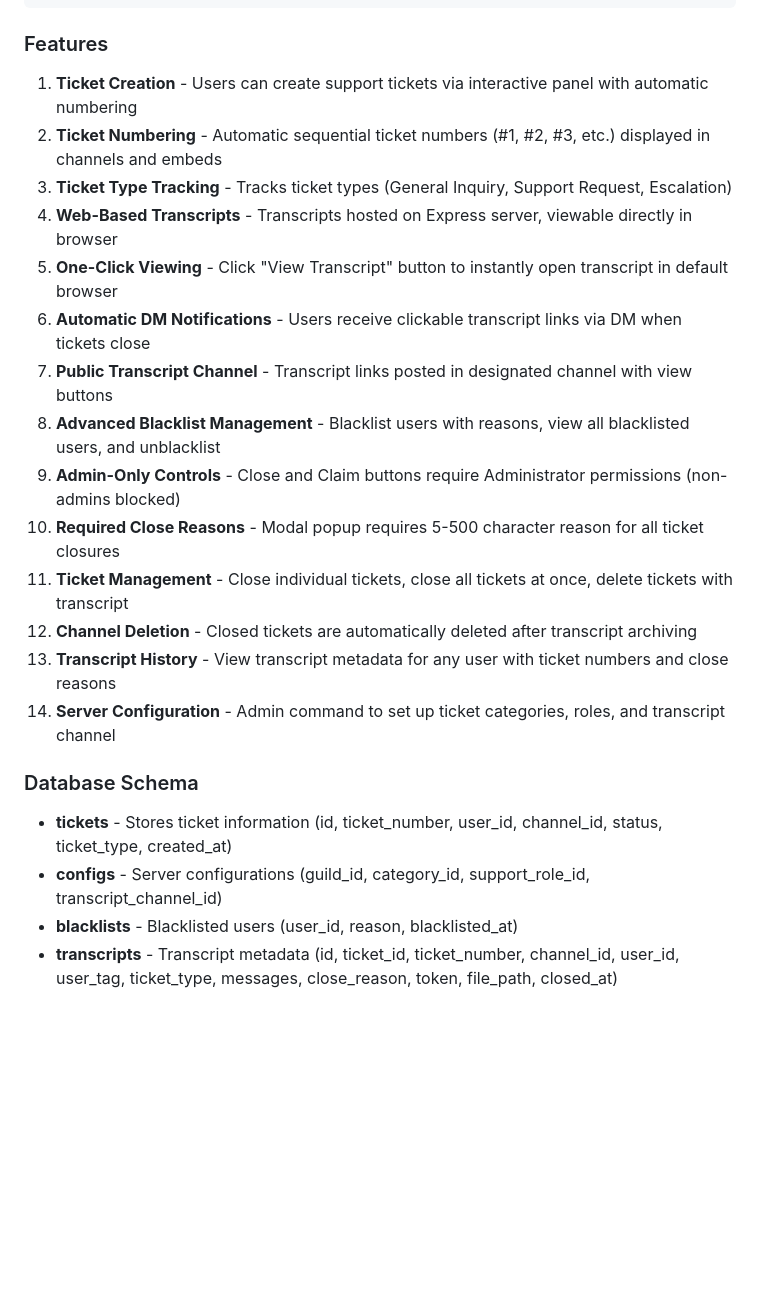
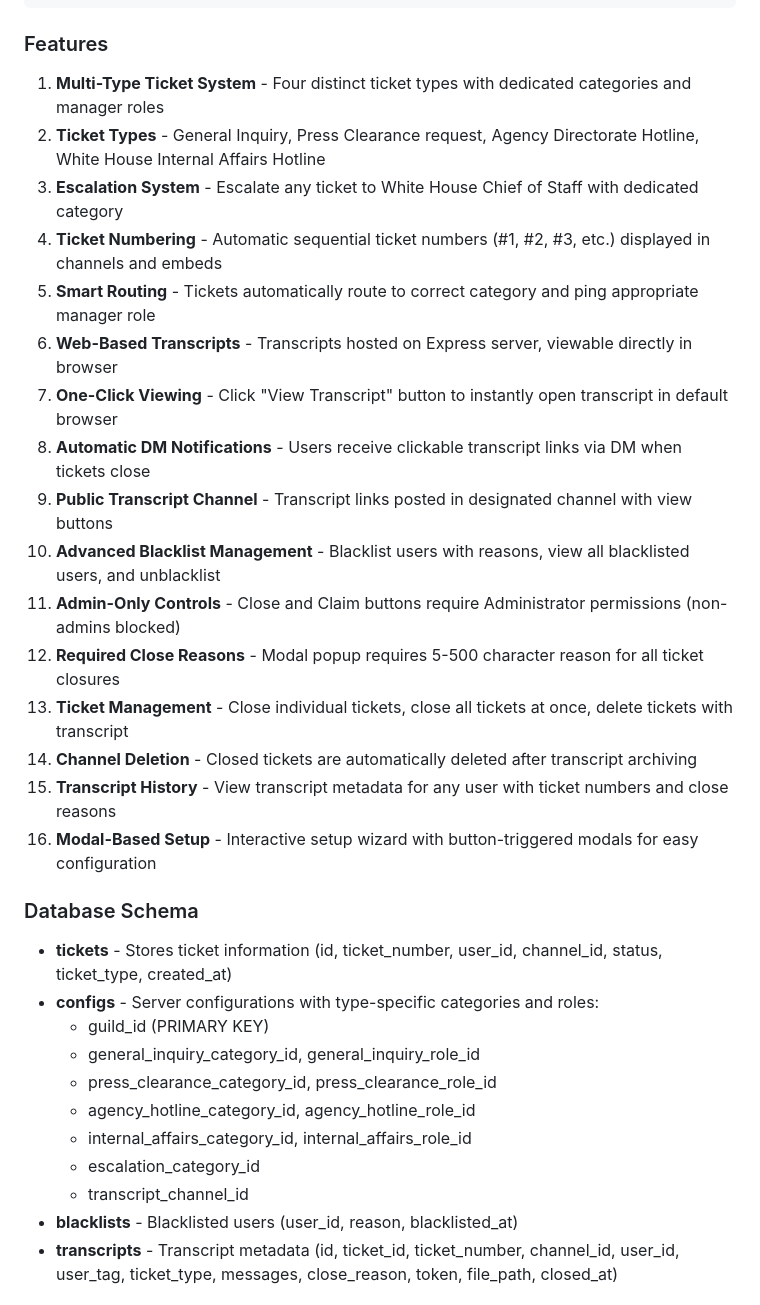
Before and after one commit to MathisMcKnight/ticket-bot, a Markdown page: replit.md, the part around one of its changes. Drawn GitHub-style; blank space fills up the shorter version.

````diff
--- a/replit.md
+++ b/replit.md
@@ -35,24 +35,33 @@ This is a Discord bot designed to manage support tickets within Discord servers.
 ```
 
 ### Features
-1. **Ticket Creation** - Users can create support tickets via interactive panel with automatic numbering
-2. **Ticket Numbering** - Automatic sequential ticket numbers (#1, #2, #3, etc.) displayed in channels and embeds
-3. **Ticket Type Tracking** - Tracks ticket types (General Inquiry, Support Request, Escalation)
-4. **Web-Based Transcripts** - Transcripts hosted on Express server, viewable directly in browser
-5. **One-Click Viewing** - Click "View Transcript" button to instantly open transcript in default browser
-6. **Automatic DM Notifications** - Users receive clickable transcript links via DM when tickets close
-7. **Public Transcript Channel** - Transcript links posted in designated channel with view buttons
-8. **Advanced Blacklist Management** - Blacklist users with reasons, view all blacklisted users, and unblacklist
-9. **Admin-Only Controls** - Close and Claim buttons require Administrator permissions (non-admins blocked)
-10. **Required Close Reasons** - Modal popup requires 5-500 character reason for all ticket closures
-11. **Ticket Management** - Close individual tickets, close all tickets at once, delete tickets with transcript
-12. **Channel Deletion** - Closed tickets are automatically deleted after transcript archiving
-13. **Transcript History** - View transcript metadata for any user with ticket numbers and close reasons
-14. **Server Configuration** - Admin command to set up ticket categories, roles, and transcript channel
+1. **Multi-Type Ticket System** - Four distinct ticket types with dedicated categories and manager roles
+2. **Ticket Types** - General Inquiry, Press Clearance request, Agency Directorate Hotline, White House Internal Affairs Hotline
+3. **Escalation System** - Escalate any ticket to White House Chief of Staff with dedicated category
+4. **Ticket Numbering** - Automatic sequential ticket numbers (#1, #2, #3, etc.) displayed in channels and embeds
+5. **Smart Routing** - Tickets automatically route to correct category and ping appropriate manager role
+6. **Web-Based Transcripts** - Transcripts hosted on Express server, viewable directly in browser
+7. **One-Click Viewing** - Click "View Transcript" button to instantly open transcript in default browser
+8. **Automatic DM Notifications** - Users receive clickable transcript links via DM when tickets close
+9. **Public Transcript Channel** - Transcript links posted in designated channel with view buttons
+10. **Advanced Blacklist Management** - Blacklist users with reasons, view all blacklisted users, and unblacklist
+11. **Admin-Only Controls** - Close and Claim buttons require Administrator permissions (non-admins blocked)
+12. **Required Close Reasons** - Modal popup requires 5-500 character reason for all ticket closures
+13. **Ticket Management** - Close individual tickets, close all tickets at once, delete tickets with transcript
+14. **Channel Deletion** - Closed tickets are automatically deleted after transcript archiving
+15. **Transcript History** - View transcript metadata for any user with ticket numbers and close reasons
+16. **Modal-Based Setup** - Interactive setup wizard with button-triggered modals for easy configuration
 
 ### Database Schema
 - **tickets** - Stores ticket information (id, ticket_number, user_id, channel_id, status, ticket_type, created_at)
-- **configs** - Server configurations (guild_id, category_id, support_role_id, transcript_channel_id)
+- **configs** - Server configurations with type-specific categories and roles:
+  - guild_id (PRIMARY KEY)
+  - general_inquiry_category_id, general_inquiry_role_id
+  - press_clearance_category_id, press_clearance_role_id
+  - agency_hotline_category_id, agency_hotline_role_id
+  - internal_affairs_category_id, internal_affairs_role_id
+  - escalation_category_id
+  - transcript_channel_id
 - **blacklists** - Blacklisted users (user_id, reason, blacklisted_at)
 - **transcripts** - Transcript metadata (id, ticket_id, ticket_number, channel_id, user_id, user_tag, ticket_type, messages, close_reason, token, file_path, closed_at)
 
````
Also changed, not shown: other parts of replit.md (+40 -2 lines).
